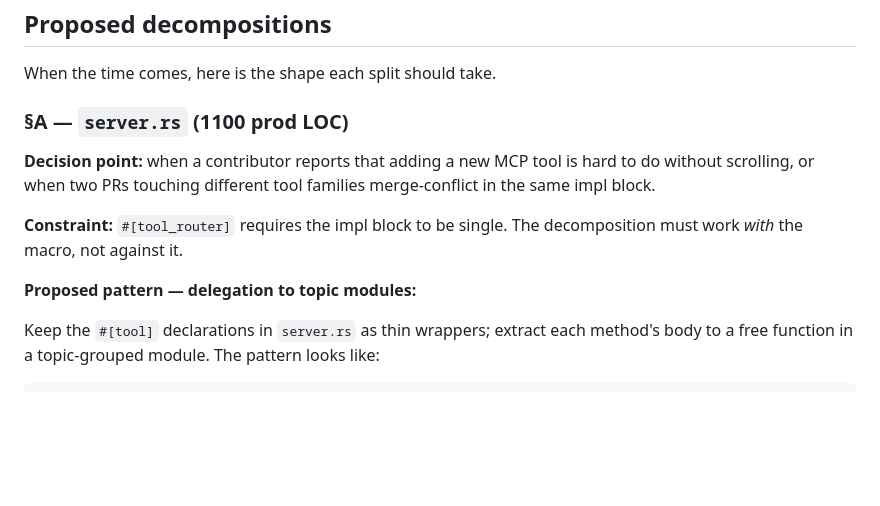
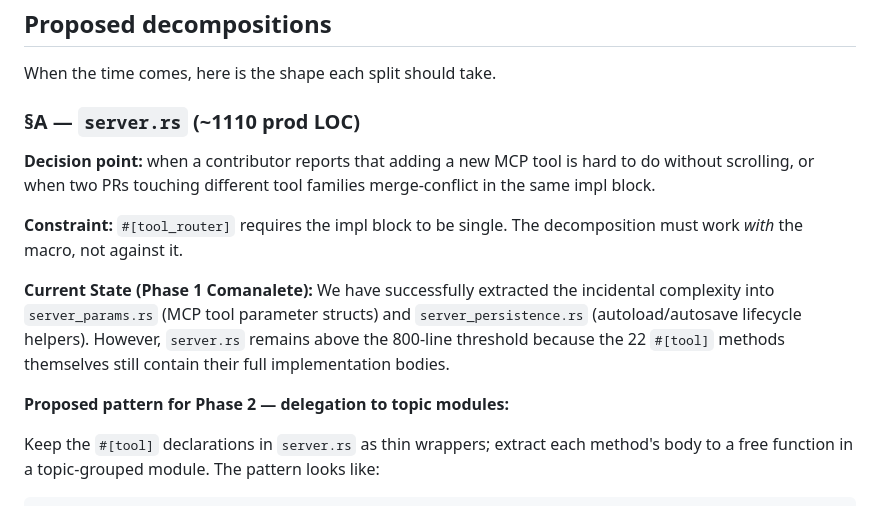
Before and after one commit to awaterma/phronesis, a Markdown page: docs/specs/SPEC-god-file-decomposition.md, the part around the change. Drawn GitHub-style; blank space fills up the shorter version.

Commit message:
docs: update god-file spec to reflect Phase 1 server refactor completion

```diff
--- a/docs/specs/SPEC-god-file-decomposition.md
+++ b/docs/specs/SPEC-god-file-decomposition.md
@@ -44,7 +44,7 @@ should drive the decomposition decision, not an arbitrary threshold.
 
 When the time comes, here is the shape each split should take.
 
-### §A — `server.rs` (1100 prod LOC)
+### §A — `server.rs` (~1110 prod LOC)
 
 **Decision point:** when a contributor reports that adding a new MCP
 tool is hard to do without scrolling, or when two PRs touching
@@ -53,7 +53,10 @@ different tool families merge-conflict in the same impl block.
 **Constraint:** `#[tool_router]` requires the impl block to be single.
 The decomposition must work *with* the macro, not against it.
 
-**Proposed pattern — delegation to topic modules:**
+**Current State (Phase 1 Comanalete):**
+We have successfully extracted the incidental complexity into `server_params.rs` (MCP tool parameter structs) and `server_persistence.rs` (autoload/autosave lifecycle helpers). However, `server.rs` remains above the 800-line threshold because the 22 `#[tool]` methods themselves still contain their full implementation bodies.
+
+**Proposed pattern for Phase 2 — delegation to topic modules:**
 
 Keep the `#[tool]` declarations in `server.rs` as thin wrappers;
 extract each method's body to a free function in a topic-grouped
```
